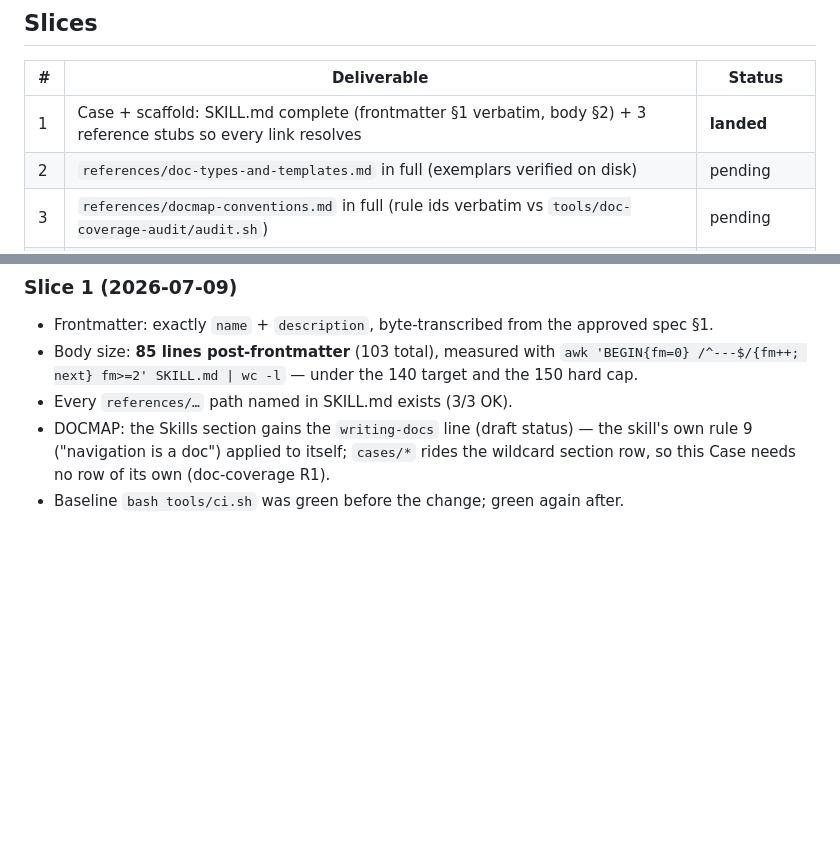
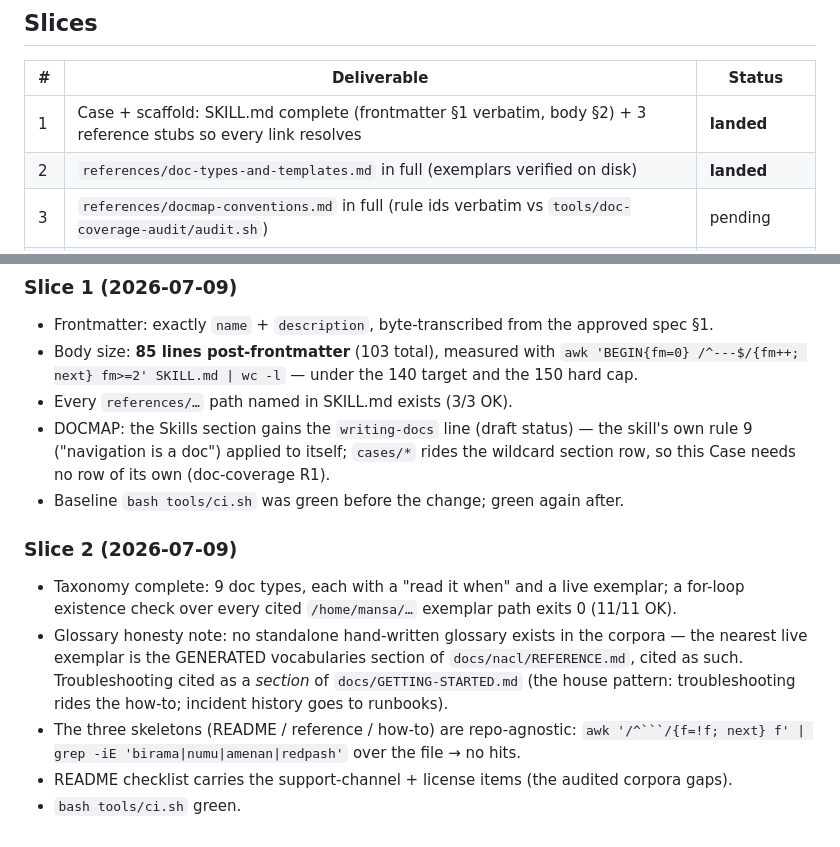
Before and after one commit to doumouya/numu, a Markdown page: docs/cases/0028-writing-docs-skill.md, 2 parts joined by grey strips. Rendered like a GitHub page; blank space fills up the shorter version.

````diff
--- a/docs/cases/0028-writing-docs-skill.md
+++ b/docs/cases/0028-writing-docs-skill.md
@@ -35,7 +35,7 @@ conventions enter as citations only). Shape:
 | # | Deliverable | Status |
 |---|---|---|
 | 1 | Case + scaffold: SKILL.md complete (frontmatter §1 verbatim, body §2) + 3 reference stubs so every link resolves | **landed** |
-| 2 | `references/doc-types-and-templates.md` in full (exemplars verified on disk) | pending |
+| 2 | `references/doc-types-and-templates.md` in full (exemplars verified on disk) | **landed** |
 | 3 | `references/docmap-conventions.md` in full (rule ids verbatim vs `tools/doc-coverage-audit/audit.sh`) | pending |
 | 4 | `references/drift-audit-recipes.md` in full (5 recipes run read-only vs birama-engine + numu; results below) | pending |
 | 5 | Install symlink + routing acceptance | parent session |
@@ -54,3 +54,16 @@ conventions enter as citations only). Shape:
   rule 9 ("navigation is a doc") applied to itself; `cases/*` rides the wildcard section row,
   so this Case needs no row of its own (doc-coverage R1).
 - Baseline `bash tools/ci.sh` was green before the change; green again after.
+
+### Slice 2 (2026-07-09)
+
+- Taxonomy complete: 9 doc types, each with a "read it when" and a live exemplar; a for-loop
+  existence check over every cited `/home/mansa/…` exemplar path exits 0 (11/11 OK).
+- Glossary honesty note: no standalone hand-written glossary exists in the corpora — the
+  nearest live exemplar is the GENERATED vocabularies section of `docs/nacl/REFERENCE.md`,
+  cited as such. Troubleshooting cited as a *section* of `docs/GETTING-STARTED.md` (the house
+  pattern: troubleshooting rides the how-to; incident history goes to runbooks).
+- The three skeletons (README / reference / how-to) are repo-agnostic:
+  `awk '/^```/{f=!f; next} f' | grep -iE 'birama|numu|amenan|redpash'` over the file → no hits.
+- README checklist carries the support-channel + license items (the audited corpora gaps).
+- `bash tools/ci.sh` green.
````
Also changed, not shown: 1 other file.
